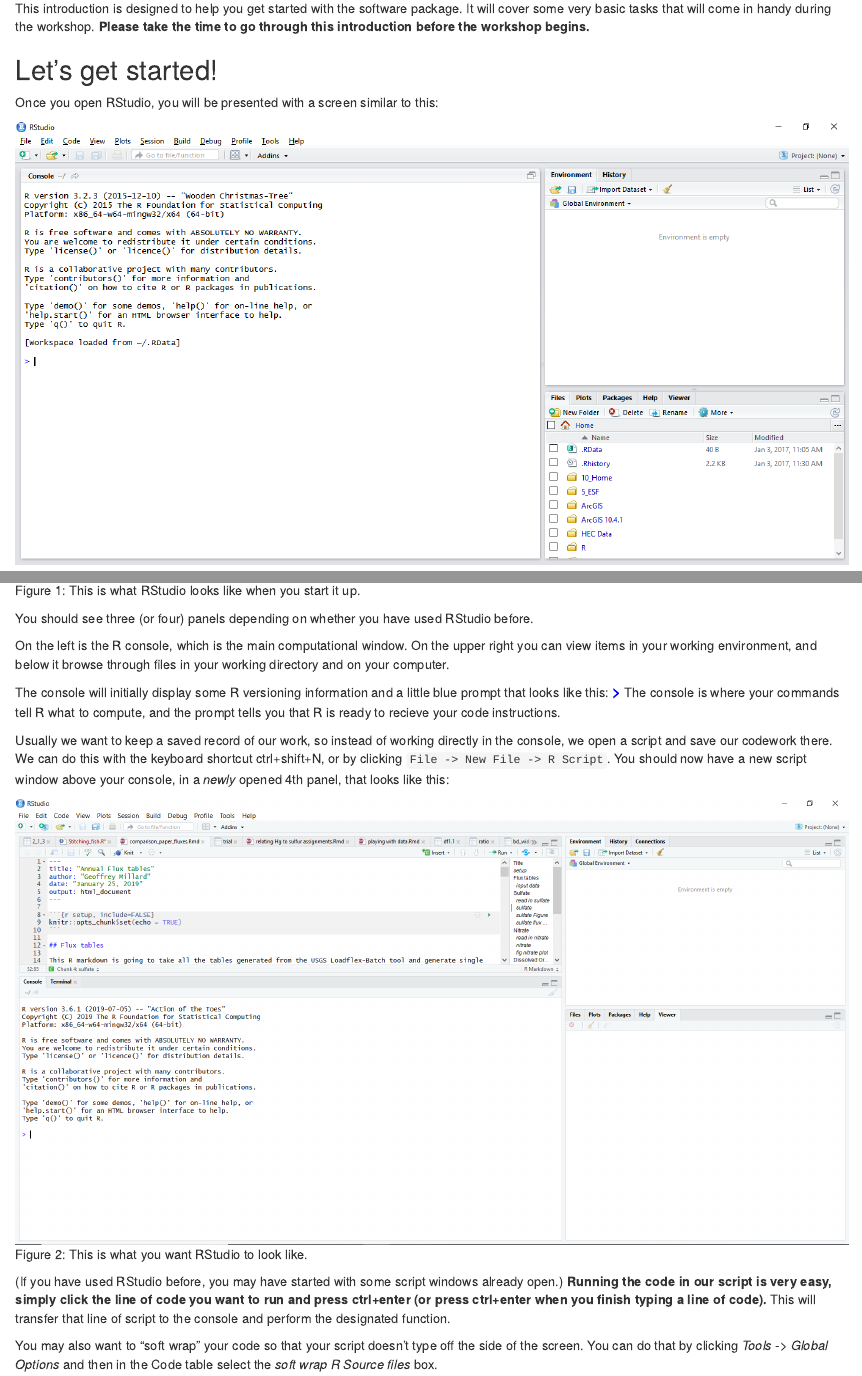
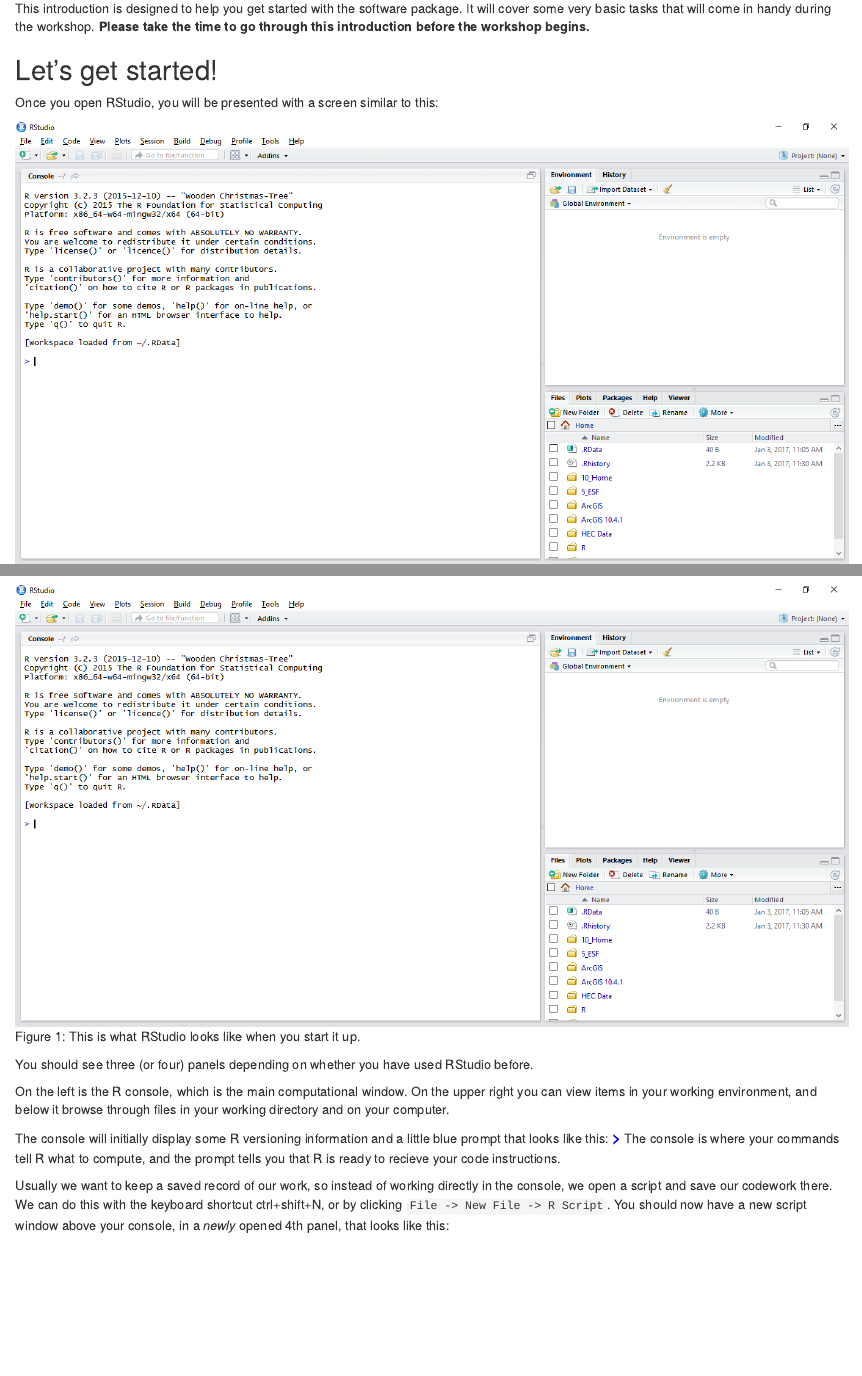
Before and after one commit to cgeger/ICMGP2019, an R Markdown document (README.Rmd): the page in a window 1100 px wide, from 400 px down, and a second part further down, joined at a grey line. The pictures show the output file README.html that the author committed with the source, opened offline.

Commit message:
added html image tag

````diff
--- a/README.Rmd
+++ b/README.Rmd
@@ -25,6 +25,7 @@
 Once you open RStudio, you will be presented with a screen similar to this:
 
 ![](guide_images/startup_screen_1.png)
+<img src="guide_images/startup_screen_1.png" width="1920px">
 
 ```{r startup screen, out.width = 1920, echo=F, fig.cap='Figure 1: This is what RStudio looks like when you start it up.'}
 knitr::include_graphics("guide_images/startup_screen_1.png")
````
Also changed, not shown: README.html, README.md.
